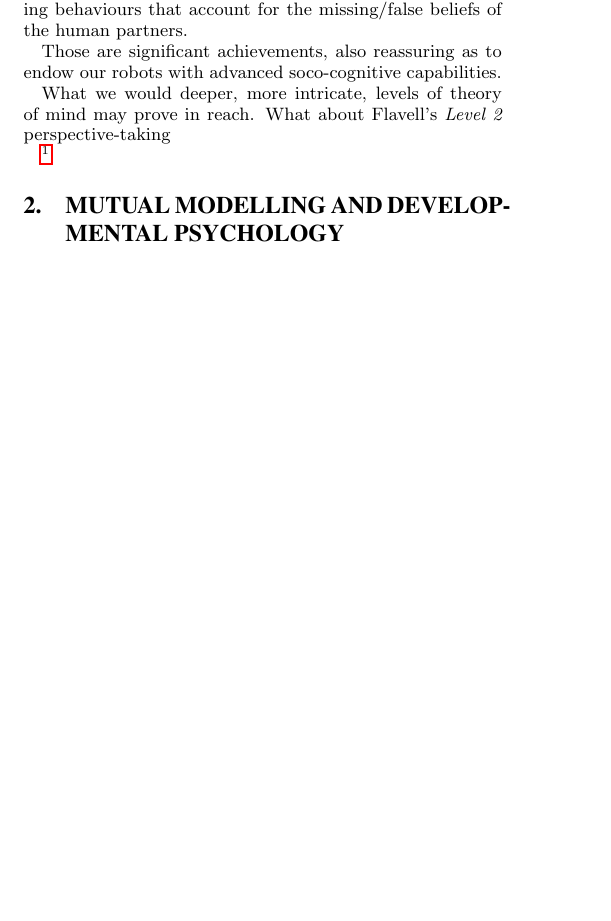
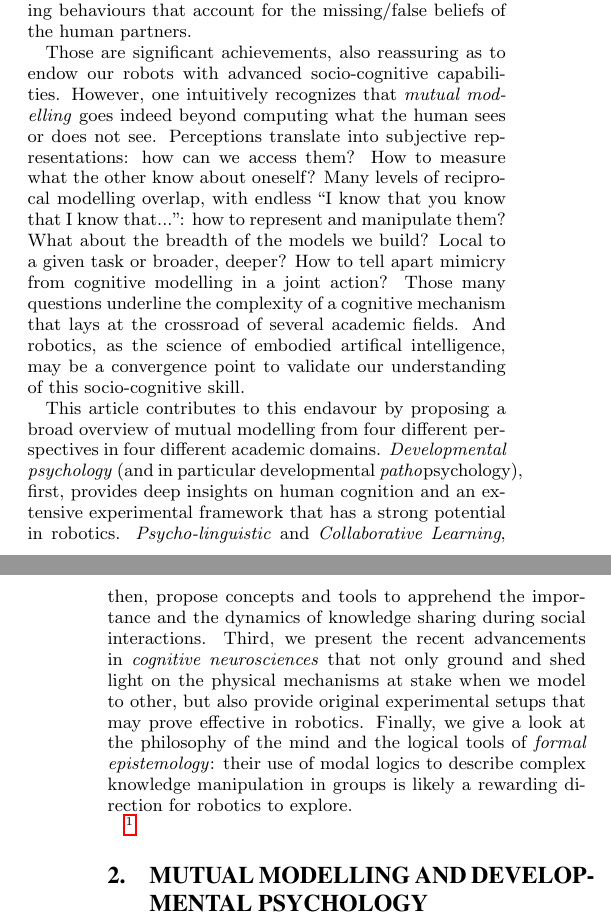
Before and after one commit to severin-lemaignan/hri2015-mutual-modelling, a LaTeX paper (main.tex): part of one column of page 1 of 7 before the commit and two parts of the columns of pages 1 and 2 of 7 after it, the two joined at a grey line, cut so that both start at the same text, the shorter picture padded with empty space. Compiled offline with pdfLaTeX.

Commit message:
WIP on introduction

```diff
--- a/main.tex
+++ b/main.tex
@@ -146,14 +146,38 @@ false belief situations in dyadic or triadic interactions, and exhibit helping
 behaviours that account for the missing/false beliefs of the human partners.
 
 Those are significant achievements, also reassuring as to endow our robots with
-advanced soco-cognitive capabilities.
+advanced socio-cognitive capabilities.  However, one intuitively recognizes that
+\emph{mutual modelling} goes indeed beyond computing what the human sees or does
+not see. Perceptions translate into subjective representations: how can we
+access them? How to measure what the other know about oneself? Many levels of
+reciprocal modelling overlap, with endless ``I know that you know that I know
+that...'': how to represent and manipulate them? What about the breadth of the
+models we build?  Local to a given task or broader, deeper? How to tell apart
+mimicry from cognitive modelling in a joint action?  Those many questions
+underline the complexity of a cognitive mechanism that lays at the crossroad of
+several academic fields. And robotics, as the science of embodied artifical
+intelligence, may be a convergence point to validate our understanding of this
+socio-cognitive skill.
 
-What we would
-deeper, more
-intricate, levels of theory of mind may prove in reach. What about Flavell's
-\emph{Level 2} perspective-taking
+This article contributes to this endavour by proposing a broad overview of
+mutual modelling from four different perspectives in four different academic
+domains. \emph{Developmental psychology} (and in particular developmental
+\emph{patho}psychology), first, provides deep insights on human cognition and an
+extensive experimental framework that has a strong potential in robotics.
+\emph{Psycho-linguistic} and \emph{Collaborative Learning}, then, propose
+concepts and tools to apprehend the importance and the dynamics of knowledge
+sharing during social interactions. Third, we present the recent advancements in
+\emph{cognitive neurosciences} that not only ground and shed light on the
+physical mechanisms at stake when we model to other, but also provide original
+experimental setups that may prove effective in robotics. Finally, we give a
+look at the philosophy of the mind and the logical tools of \emph{formal
+epistemology}: their use of modal logics to describe complex knowledge
+manipulation in groups is likely a rewarding direction for robotics to explore.
 
-\fxfatal{Article overview}
+\fixme{...
+To prevent this article to be a ``catch-all'' of ...
+Conceptual connections between these fields are numerous, we try to underline
+them}
 
 \section{Mutual Modelling and Developmental Psychology}
 
```
